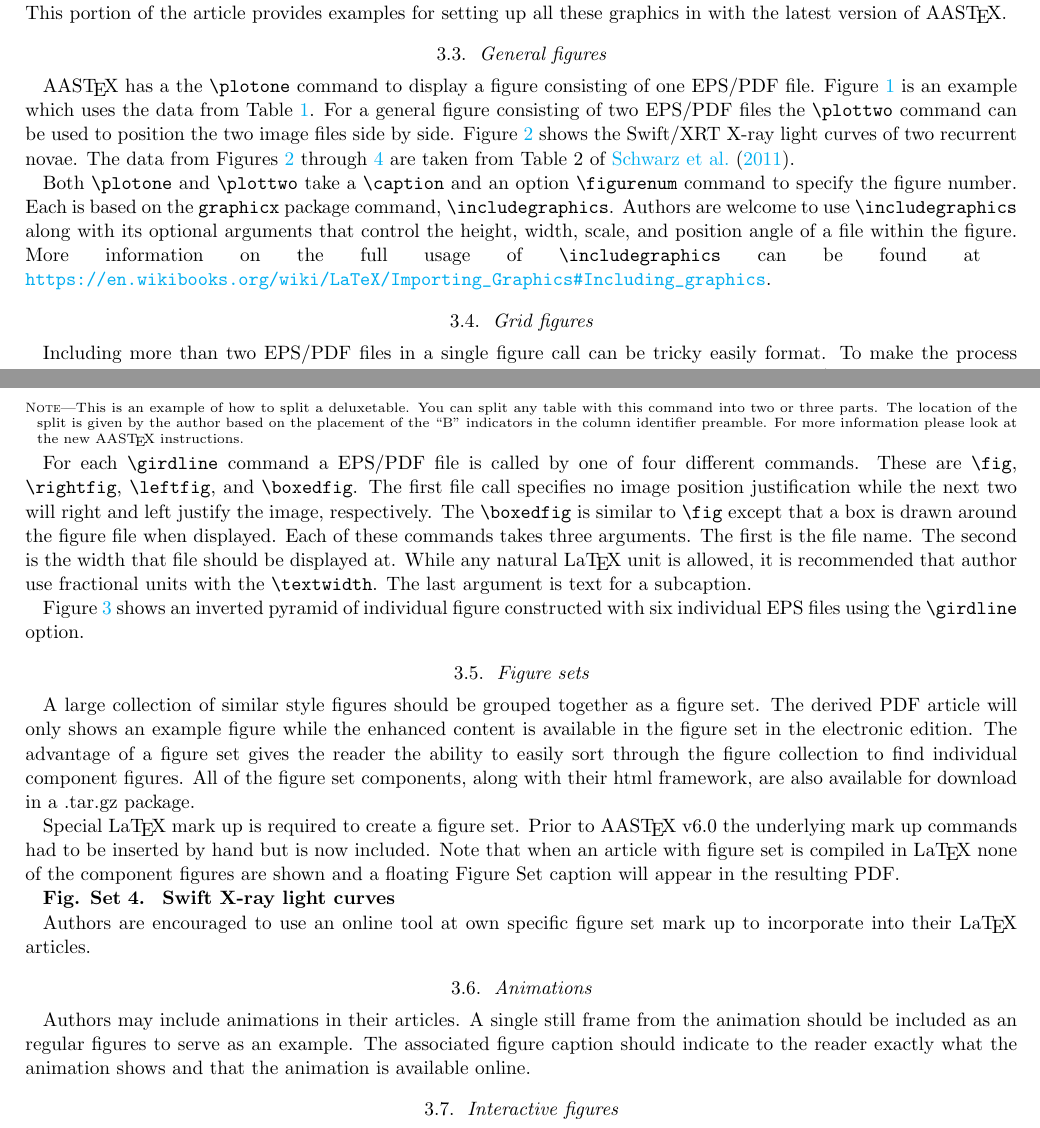
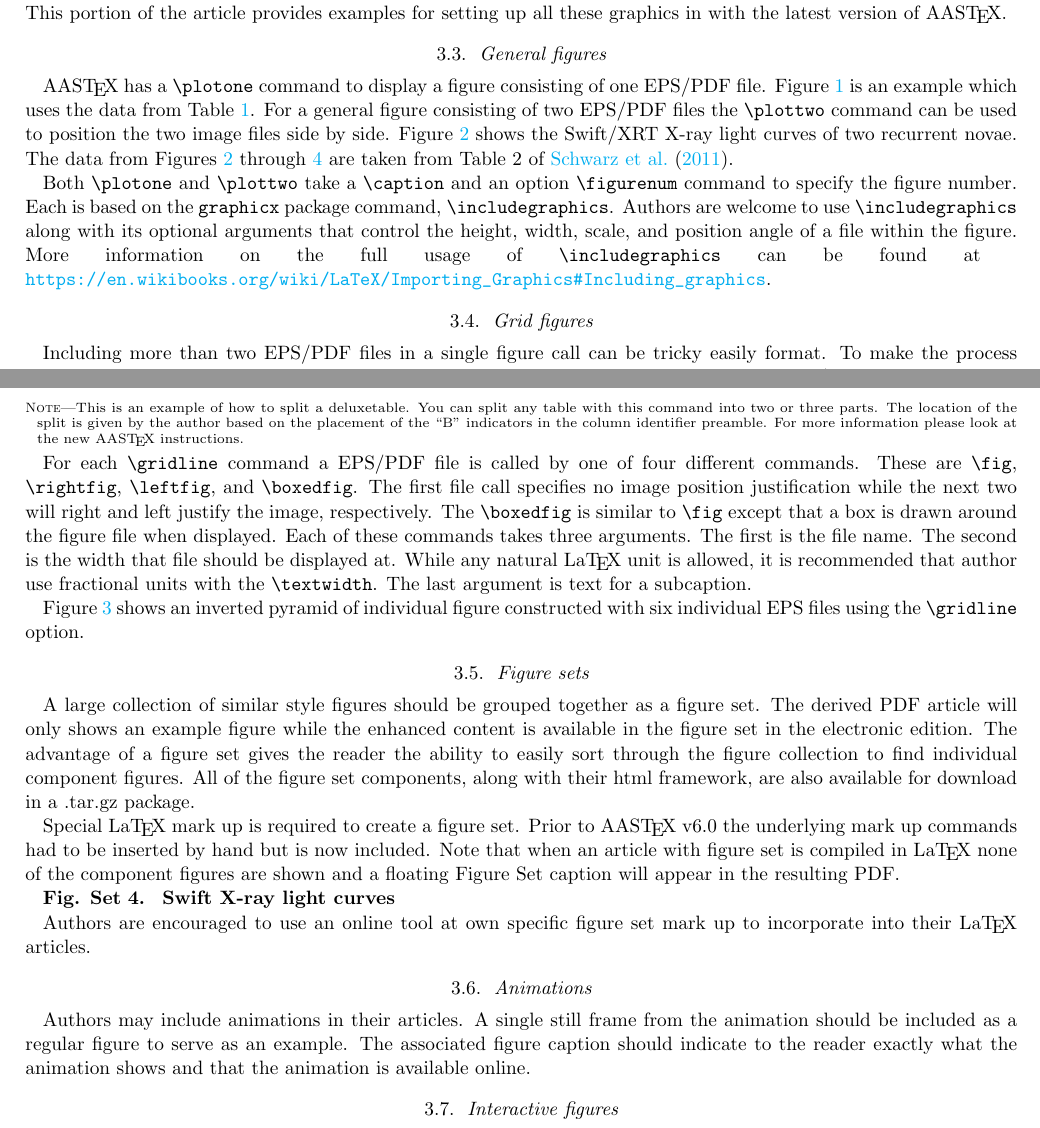
Before and after one commit to AASJournals/AASTeX60, a LaTeX paper (sample/sample.tex): two parts of pages 7 and 8 of 15, joined at a grey line, cut so that both start at the same text. Compiled offline with LaTeX, dvips and Ghostscript.

Commit message:
Fix sample.tex typos, some of which prevent compilation.

```diff
--- a/sample/sample.tex
+++ b/sample/sample.tex
@@ -755,7 +755,7 @@ latest version of \aastex.
 
 \subsection{General figures\label{subsec:general}}
 
-\aastex\ has a the {\tt\string\plotone} command to display a figure
+\aastex\ has a {\tt\string\plotone} command to display a figure
 consisting of one EPS/PDF file.  Figure \ref{fig:general} is an example
 which uses the data from Table \ref{tab:table}. For a general figure
 consisting of two EPS/PDF files the {\tt\string\plottwo} command can be
@@ -793,7 +793,7 @@ will be displayed in a row.  By adding more {\tt\string\girdline} calls an
 author can easily construct a matrix X by Y individual files as a
 single general figure.
 
-For each {\tt\string\girdline} command a EPS/PDF file is called by one of
+For each {\tt\string\gridline} command a EPS/PDF file is called by one of
 four different commands.  These are {\tt\string\fig},
 {\tt\string\rightfig}, {\tt\string\leftfig}, and {\tt\string\boxedfig}.
 The first file call specifies no image position justification while the
@@ -807,7 +807,7 @@ is recommended that author use fractional units with the
 
 Figure \ref{fig:pyramid} shows an inverted pyramid of individual
 figure constructed with six individual EPS files using the
-{\tt\string\girdline} option.
+{\tt\string\gridline} option.
 
 \begin{figure}
 \figurenum{3}
@@ -926,7 +926,7 @@ own specific figure set mark up to incorporate into their \latex\ articles.
 \subsection{Animations}
 
 Authors may include animations in their articles.  A single still frame from
-the animation should be included as an regular figures to serve as an example.
+the animation should be included as a regular figure to serve as an example.
 The associated figure caption should indicate to the reader exactly what the
 animation shows and that the animation is available online.
 
```
Also changed, not shown: sample/sample.tex (10 more changed lines).
